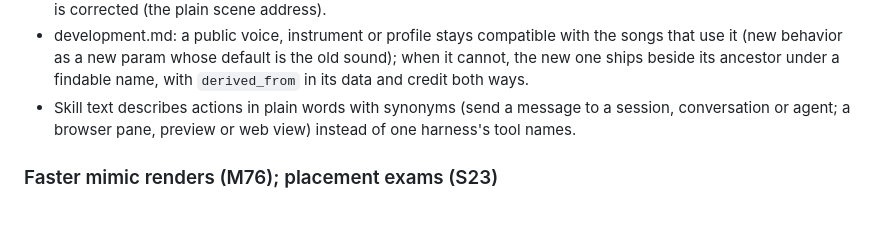
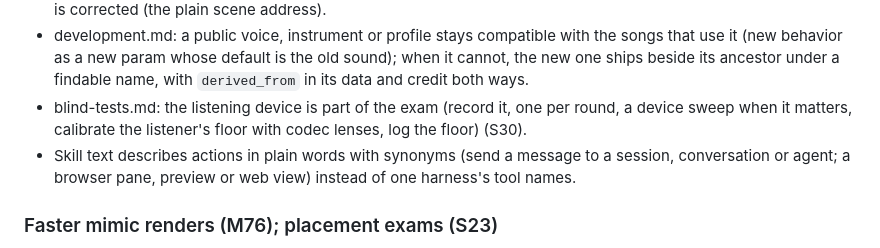
Before and after one commit to eddiehavila/ismail, a Markdown page: CHANGELOG.md, the part around the change. Rendered like a GitHub page; blank space fills up the shorter version.

Commit message:
blind-tests.md: the listening device is part of the exam (S30)

```diff
--- a/CHANGELOG.md
+++ b/CHANGELOG.md
@@ -22,6 +22,8 @@
 - development.md: a public voice, instrument or profile stays compatible with the songs that use it (new behavior
   as a new param whose default is the old sound); when it cannot, the new one ships beside its ancestor under a
   findable name, with `derived_from` in its data and credit both ways.
+- blind-tests.md: the listening device is part of the exam (record it, one per round, a device sweep when it
+  matters, calibrate the listener's floor with codec lenses, log the floor) (S30).
 - Skill text describes actions in plain words with synonyms (send a message to a session, conversation or agent;
   a browser pane, preview or web view) instead of one harness's tool names.
 
```
Also changed, not shown: 1 other file.
